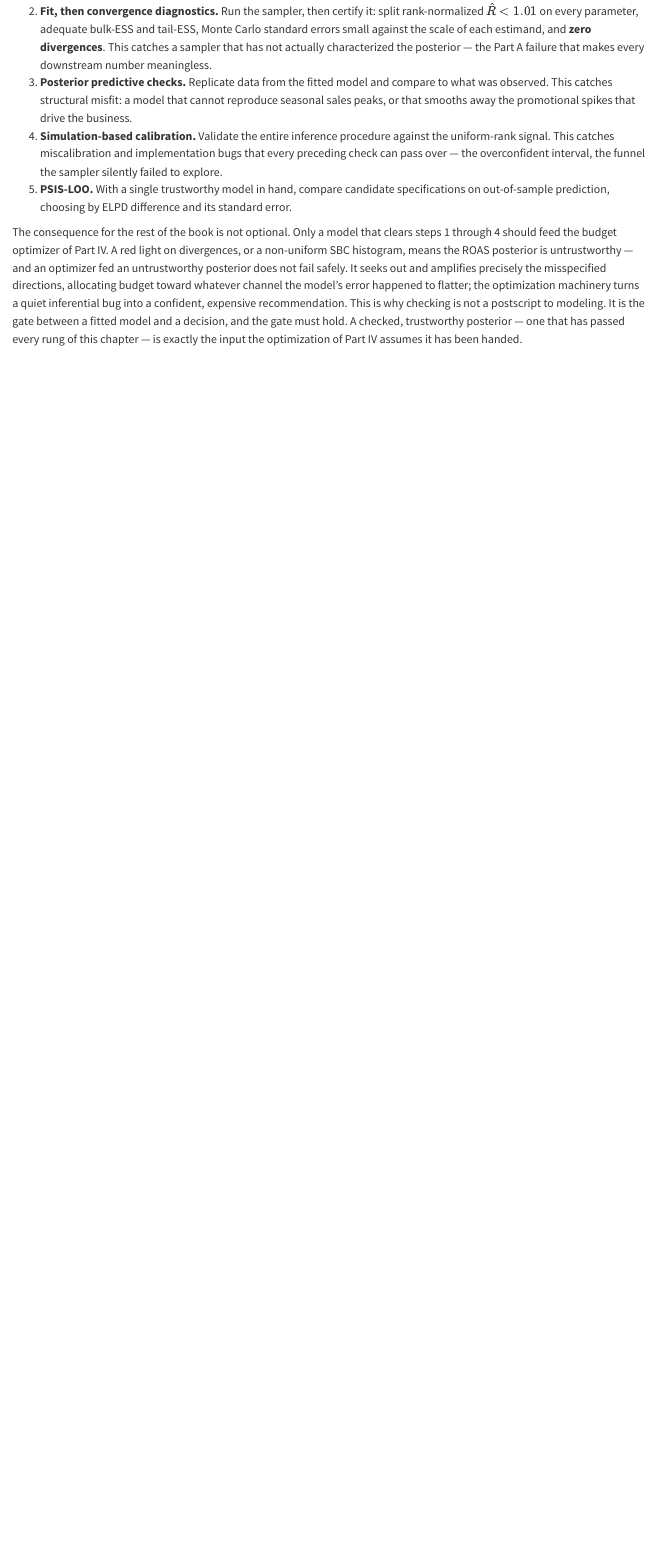
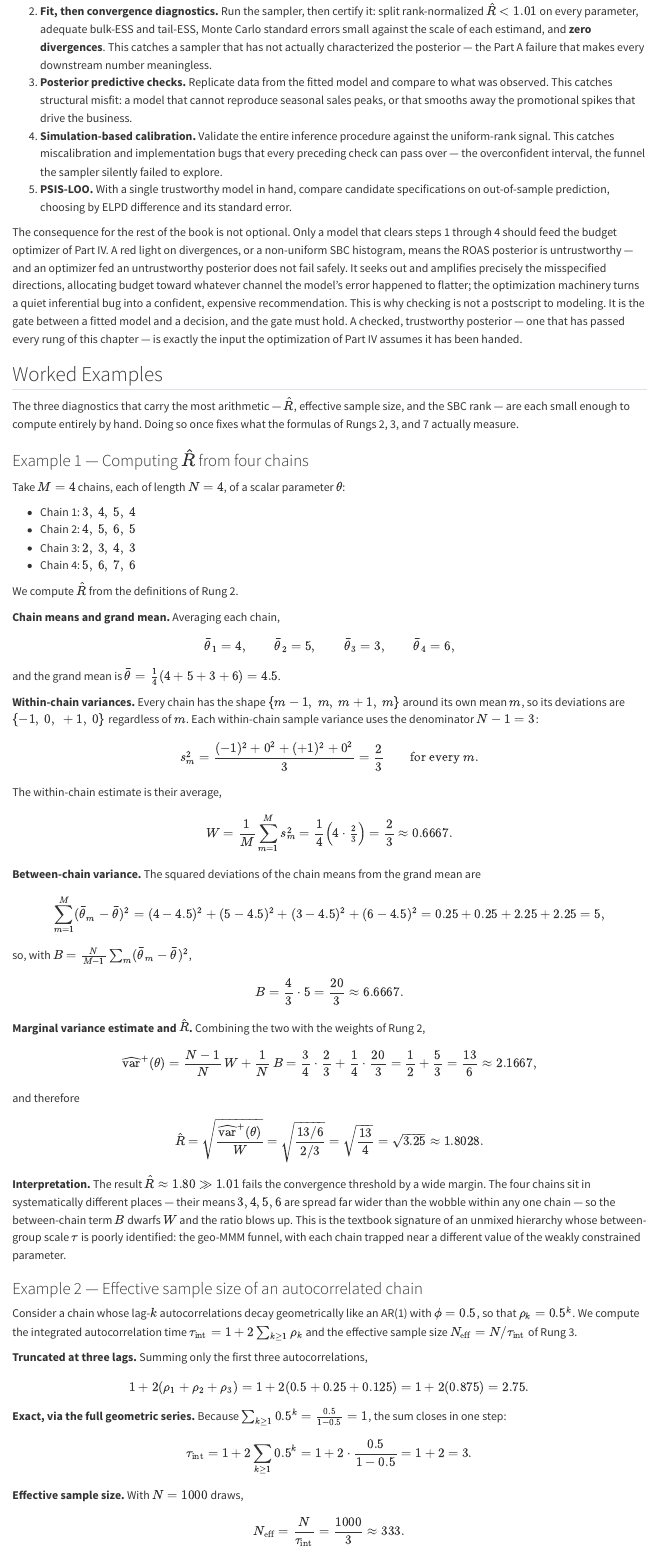
Before and after one commit to 548-Marjan/mmm_foundational_text, a Quarto document (parts/03-sampling/04-model-checking.qmd): the page in a window 1100 px wide, from 12640 px down. Rendered offline with R 4.5, knitr and Pandoc in place of Quarto, with nearby package versions.

Commit message:
feat(ch10): Worked Examples — R-hat, ESS, SBC rank by hand

```diff
--- a/parts/03-sampling/04-model-checking.qmd
+++ b/parts/03-sampling/04-model-checking.qmd
@@ -341,3 +341,85 @@
 5. **PSIS-LOO.** With a single trustworthy model in hand, compare candidate specifications on out-of-sample prediction, choosing by ELPD difference and its standard error.
 
 The consequence for the rest of the book is not optional. Only a model that clears steps 1 through 4 should feed the budget optimizer of Part IV. A red light on divergences, or a non-uniform SBC histogram, means the ROAS posterior is untrustworthy — and an optimizer fed an untrustworthy posterior does not fail safely. It seeks out and amplifies precisely the misspecified directions, allocating budget toward whatever channel the model's error happened to flatter; the optimization machinery turns a quiet inferential bug into a confident, expensive recommendation. This is why checking is not a postscript to modeling. It is the gate between a fitted model and a decision, and the gate must hold. A checked, trustworthy posterior — one that has passed every rung of this chapter — is exactly the input the optimization of Part IV assumes it has been handed.
+
+## Worked Examples
+
+The three diagnostics that carry the most arithmetic — $\hat{R}$, effective sample size, and the SBC rank — are each small enough to compute entirely by hand. Doing so once fixes what the formulas of Rungs 2, 3, and 7 actually measure.
+
+### Example 1 — Computing $\hat{R}$ from four chains
+
+Take $M = 4$ chains, each of length $N = 4$, of a scalar parameter $\theta$:
+
+- Chain 1: $3,\ 4,\ 5,\ 4$
+- Chain 2: $4,\ 5,\ 6,\ 5$
+- Chain 3: $2,\ 3,\ 4,\ 3$
+- Chain 4: $5,\ 6,\ 7,\ 6$
+
+We compute $\hat{R}$ from the definitions of Rung 2.
+
+**Chain means and grand mean.** Averaging each chain,
+
+$$
+\bar\theta_1 = 4, \qquad \bar\theta_2 = 5, \qquad \bar\theta_3 = 3, \qquad \bar\theta_4 = 6,
+$$
+
+and the grand mean is $\bar\theta = \frac{1}{4}(4 + 5 + 3 + 6) = 4.5$.
+
+**Within-chain variances.** Every chain has the shape $\{m-1,\ m,\ m+1,\ m\}$ around its own mean $m$, so its deviations are $\{-1,\ 0,\ +1,\ 0\}$ regardless of $m$. Each within-chain sample variance uses the denominator $N - 1 = 3$:
+
+$$
+s_m^2 = \frac{(-1)^2 + 0^2 + (+1)^2 + 0^2}{3} = \frac{2}{3} \qquad \text{for every } m.
+$$
+
+The within-chain estimate is their average,
+
+$$
+W = \frac{1}{M}\sum_{m=1}^{M} s_m^2 = \frac{1}{4}\Bigl(4 \cdot \tfrac{2}{3}\Bigr) = \frac{2}{3} \approx 0.6667.
+$$
+
+**Between-chain variance.** The squared deviations of the chain means from the grand mean are
+
+$$
+\sum_{m=1}^{M}(\bar\theta_m - \bar\theta)^2 = (4 - 4.5)^2 + (5 - 4.5)^2 + (3 - 4.5)^2 + (6 - 4.5)^2 = 0.25 + 0.25 + 2.25 + 2.25 = 5,
+$$
+
+so, with $B = \frac{N}{M-1}\sum_m(\bar\theta_m - \bar\theta)^2$,
+
+$$
+B = \frac{4}{3} \cdot 5 = \frac{20}{3} \approx 6.6667.
+$$
+
+**Marginal variance estimate and $\hat{R}$.** Combining the two with the weights of Rung 2,
+
+$$
+\widehat{\operatorname{var}}^+(\theta) = \frac{N-1}{N}\,W + \frac{1}{N}\,B = \frac{3}{4}\cdot\frac{2}{3} + \frac{1}{4}\cdot\frac{20}{3} = \frac{1}{2} + \frac{5}{3} = \frac{13}{6} \approx 2.1667,
+$$
+
+and therefore
+
+$$
+\hat{R} = \sqrt{\frac{\widehat{\operatorname{var}}^+(\theta)}{W}} = \sqrt{\frac{13/6}{2/3}} = \sqrt{\frac{13}{4}} = \sqrt{3.25} \approx 1.8028.
+$$
+
+**Interpretation.** The result $\hat{R} \approx 1.80 \gg 1.01$ fails the convergence threshold by a wide margin. The four chains sit in systematically different places — their means $3, 4, 5, 6$ are spread far wider than the wobble within any one chain — so the between-chain term $B$ dwarfs $W$ and the ratio blows up. This is the textbook signature of an unmixed hierarchy whose between-group scale $\tau$ is poorly identified: the geo-MMM funnel, with each chain trapped near a different value of the weakly constrained parameter.
+
+### Example 2 — Effective sample size of an autocorrelated chain
+
+Consider a chain whose lag-$k$ autocorrelations decay geometrically like an AR(1) with $\phi = 0.5$, so that $\rho_k = 0.5^k$. We compute the integrated autocorrelation time $\tau_{\text{int}} = 1 + 2\sum_{k\ge1}\rho_k$ and the effective sample size $N_{\text{eff}} = N/\tau_{\text{int}}$ of Rung 3.
+
+**Truncated at three lags.** Summing only the first three autocorrelations,
+
+$$
+1 + 2(\rho_1 + \rho_2 + \rho_3) = 1 + 2(0.5 + 0.25 + 0.125) = 1 + 2(0.875) = 2.75.
+$$
+
+**Exact, via the full geometric series.** Because $\sum_{k\ge1}0.5^k = \frac{0.5}{1 - 0.5} = 1$, the sum closes in one step:
+
+$$
+\tau_{\text{int}} = 1 + 2\sum_{k\ge1}0.5^k = 1 + 2\cdot\frac{0.5}{1 - 0.5} = 1 + 2 = 3.
+$$
+
+**Effective sample size.** With $N = 1000$ draws,
+
+$$
+N_{\text{eff}} = \frac{N}{\tau_{\text{int}}} = \frac{1000}{3} \approx 333.
```
Also changed, not shown: parts/03-sampling/04-model-checking.qmd (29 more changed lines).
